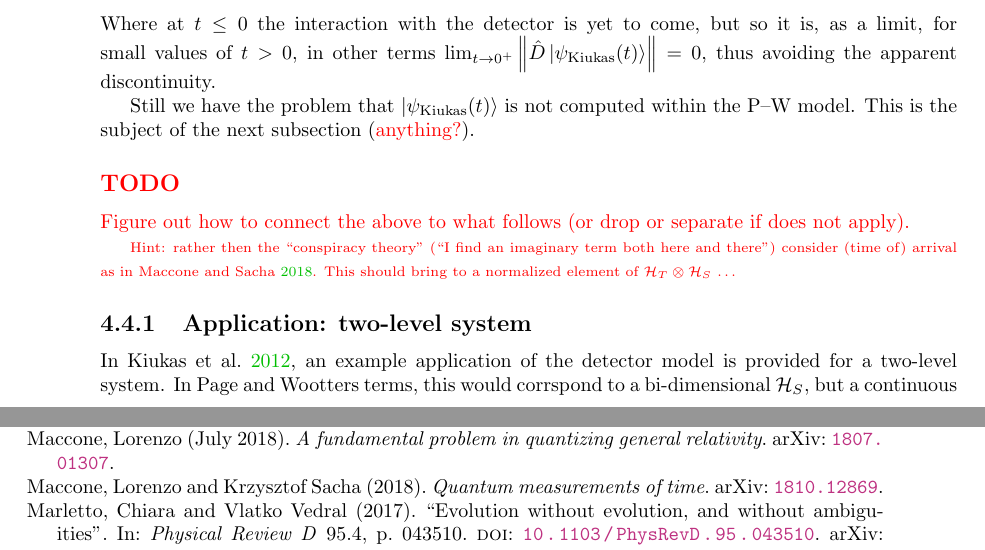
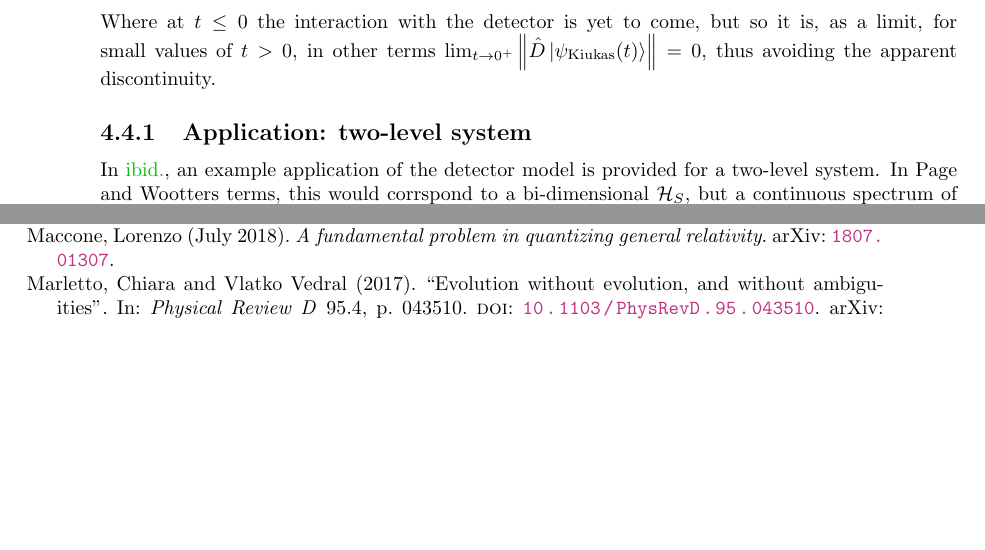
Before and after one commit to gderosa/timeq, a LaTeX thesis (tex/main.tex, which reads tex/irrev/compare.tex): two parts of pages 50 and 87 of 89 before the commit and two parts of pages 50 and 85 of 87 after it, joined at a grey line, cut so that both start at the same text, the shorter picture padded with empty space. Compiled offline with pdfLaTeX.

Commit message:
comment todo out

```diff
--- a/tex/irrev/compare.tex
+++ b/tex/irrev/compare.tex
@@ -63,22 +63,19 @@ but so it is, as a limit, for small values of $t>0$,
 in other terms
 $\lim_{t \to 0^{+}} \norm{\hat{D} \ket{\psi_{\text{Kiukas}}(t)}} = 0$, thus avoiding the apparent discontinuity.
 
-Still we have the problem that $\ket{\psi_{\text{Kiukas}}(t)}$ is not computed within the
-P--W model. This is the subject of the next subsection ({\color{red} anything?}).
+% \subsection*{\color{red} TODO}
 
-\subsection*{\color{red} TODO}
+% {
+%   \color{red}
+%   Figure out how to connect the above to what follows (or drop or separate if does not apply).
 
-{
-  \color{red}
-  Figure out how to connect the above to what follows (or drop or separate if does not apply).
-
-  \scriptsize{
-    Hint: rather then the ``conspiracy theory''
-    (``I find an imaginary term both here and there'')
-    consider (time of) arrival as in \cite{Maccone:QMOT}.
-    This should bring to a normalized element of $\pwspace$ \dots
-  }
-}
+%   \scriptsize{
+%     Hint: rather then the ``conspiracy theory''
+%     (``I find an imaginary term both here and there'')
+%     consider (time of) arrival as in \cite{Maccone:QMOT}.
+%     This should bring to a normalized element of $\pwspace$ \dots
+%   }
+% }
 
 \subsection{Application: two-level system}
 
```
Also changed, not shown: tex/irrev/compare.tex (4 more changed lines).
